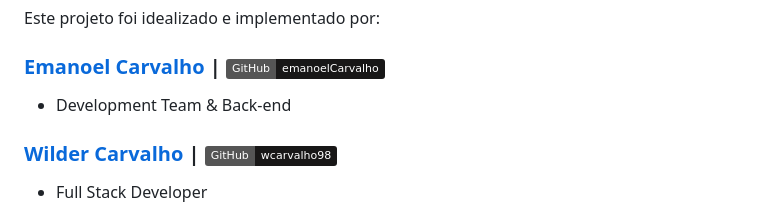
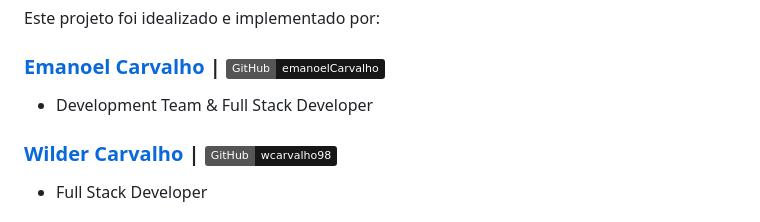
Before and after one commit to emanoelCarvalho/Delivery-app, a Markdown page: README.md, the part around the change. Rendered like a GitHub page; badges without logos.

Commit message:
:books: docs: Update README.md

```diff
--- a/README.md
+++ b/README.md
@@ -15,7 +15,7 @@ Este projeto foi desenvolvido como parte da disciplina de Projeto de desenvolvim
 Este projeto foi idealizado e implementado por:
 
 ### [Emanoel Carvalho](https://www.linkedin.com/in/emanoelCarvalho/) | [![GitHub](https://img.shields.io/badge/GitHub-emanoelCarvalho-181717?logo=github)](https://github.com/emanoelCarvalho/)
-- Development Team & Back-end
+- Development Team & Full Stack Developer
 
 ### [Wilder Carvalho](https://www.linkedin.com/in/wilder-carvalho/) | [![GitHub](https://img.shields.io/badge/GitHub-wcarvalho98-181717?logo=github)](http://github.com/wcarvalho98/)
 - Full Stack Developer
```
